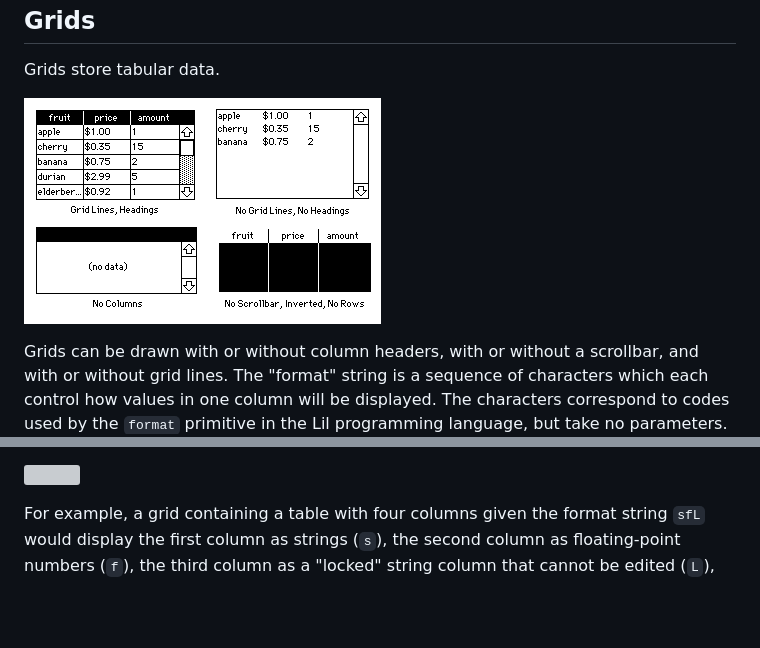
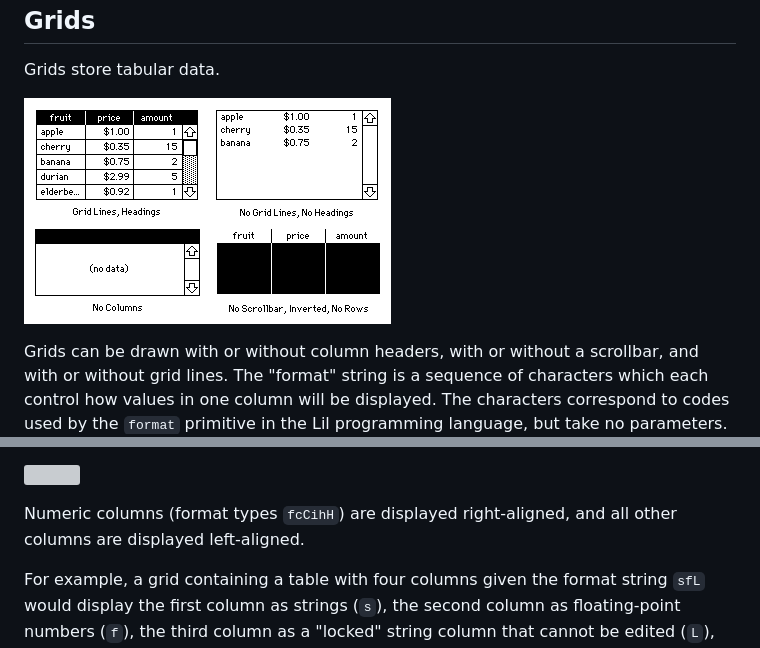
Before and after one commit to JohnEarnest/Decker, a Markdown page: docs/decker.md, 2 parts joined by grey strips. Drawn GitHub-style; pictures changed too: docs/images/gridtypes.gif; blank space fills up the shorter version; grey boxes are pictures that could not be loaded.

Commit message:
numeric columns in grids will now be right-aligned.

```diff
--- a/docs/decker.md
+++ b/docs/decker.md
@@ -251,6 +251,8 @@ Additionally, grids support a few special format codes:
 - `B`: Boolean Icon. Interpret the column as boolean and draw it as a check icon (true) or no icon (false).
 
 ![](images/icons.gif)
+
+Numeric columns (format types `fcCihH`) are displayed right-aligned, and all other columns are displayed left-aligned.
 
 For example, a grid containing a table with four columns given the format string `sfL` would display the first column as strings (`s`), the second column as floating-point numbers (`f`), the third column as a "locked" string column that cannot be edited (`L`), and since the fourth column does not have a format character specified it would _implicitly_ be formatted as a string column.
 
```
Also changed, not shown: 3 other files.
